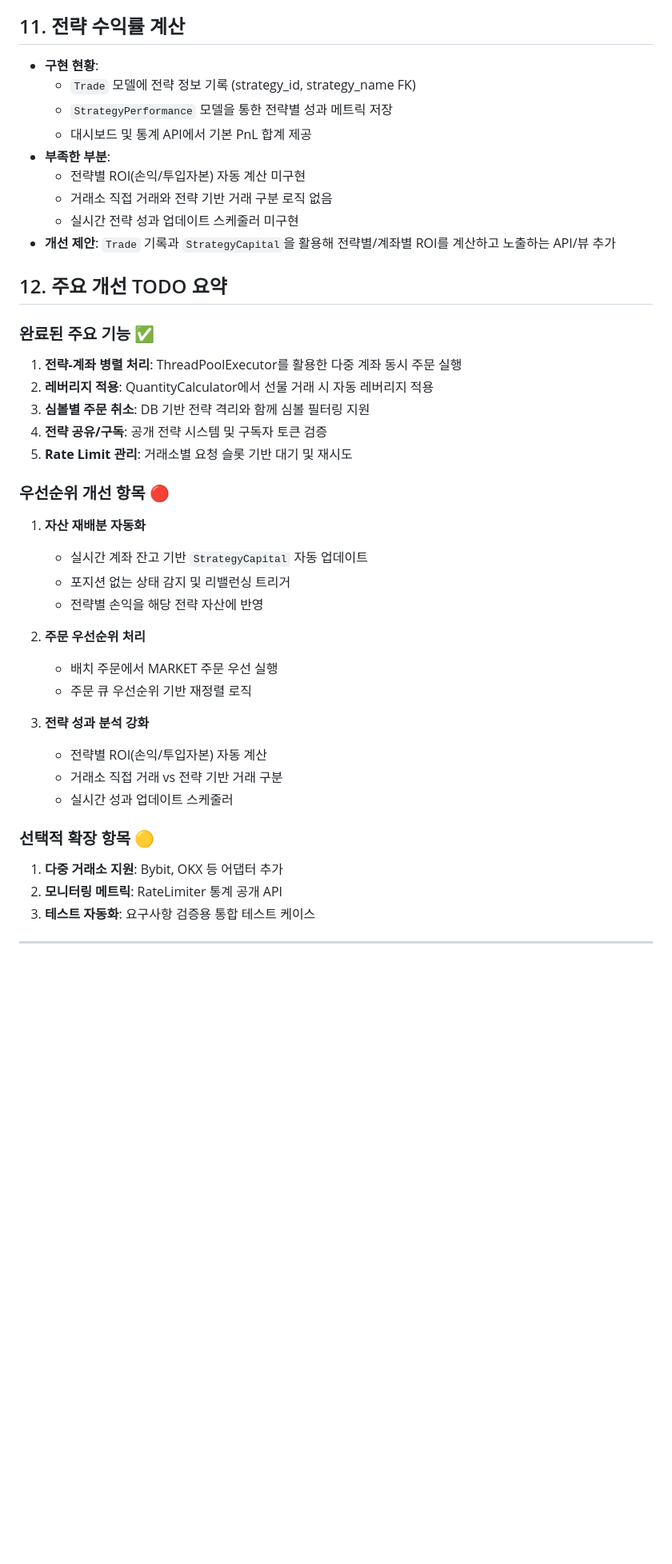
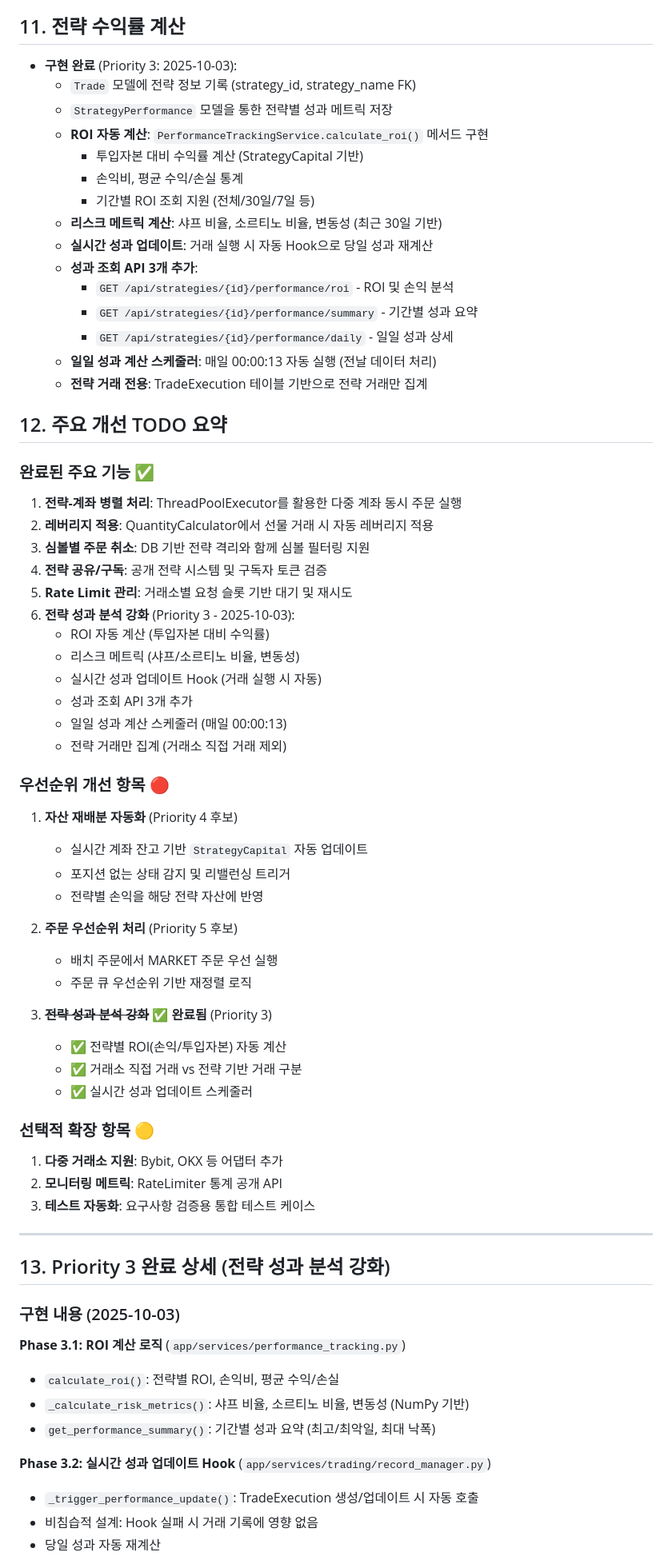
Before and after one commit to binee108/webserver, a Markdown page: docs/REQUIREMENTS.md, the part around one of its changes. Shown at 80% size. GitHub-like rendering; blank space fills up the shorter version.

Commit message:
docs: REQUIREMENTS.md 업데이트 - Priority 3 완료 반영
주요 변경사항:
1. 수익률 계산 요구사항 상태 변경: ⚠️ → ✅
   - ROI, 샤프/소르티노 비율, 일일/누적 PnL 자동 계산

2. Section 11 "전략 수익률 계산" 전면 재작성
   - 구현 완료 상태로 업데이트
   - Priority 3 완료 내용 상세 기술:
     * ROI 자동 계산 (StrategyCapital 기반)
     * 리스크 메트릭 (샤프/소르티노, 변동성)
     * 실시간 성과 업데이트 Hook
     * 성과 조회 API 3개 추가
     * 일일 성과 계산 스케줄러
     * 전략 거래만 집계

3. 완료된 주요 기능에 항목 추가
   - 6번: 전략 성과 분석 강화 (Priority 3)

4. 우선순위 개선 항목 업데이트
   - "전략 성과 분석 강화" 완료로 표시 (취소선)
   - Priority 4, 5 후보 명시

5. 새로운 Section 13 추가
   - Priority 3 완료 상세 내역
   - Phase별 구현 내용 (3.1-3.5)
   - 검증 결과
   - 스케줄러 소수 시간대 최적화

6. 문서 메타데이터 업데이트
   - 기준 코드베이스: Priority 1-3 완료
   - 주요 변경사항에 Priority 3 추가

문서 최종 업데이트: 2025-10-03

🤖 Generated with Claude Code

Co-Authored-By: Claude <noreply@anthropic.com>

```diff
--- a/docs/REQUIREMENTS.md
+++ b/docs/REQUIREMENTS.md
@@ -78,15 +78,21 @@
   - 전략 리스트, 구독/해제 API 제공
 
 ## 11. 전략 수익률 계산
-- **구현 현황**:
+- **구현 완료** (Priority 3: 2025-10-03):
   - `Trade` 모델에 전략 정보 기록 (strategy_id, strategy_name FK)
   - `StrategyPerformance` 모델을 통한 전략별 성과 메트릭 저장
-  - 대시보드 및 통계 API에서 기본 PnL 합계 제공
-- **부족한 부분**:
-  - 전략별 ROI(손익/투입자본) 자동 계산 미구현
-  - 거래소 직접 거래와 전략 기반 거래 구분 로직 없음
-  - 실시간 전략 성과 업데이트 스케줄러 미구현
-- **개선 제안**: `Trade` 기록과 `StrategyCapital`을 활용해 전략별/계좌별 ROI를 계산하고 노출하는 API/뷰 추가
+  - **ROI 자동 계산**: `PerformanceTrackingService.calculate_roi()` 메서드 구현
+    - 투입자본 대비 수익률 계산 (StrategyCapital 기반)
+    - 손익비, 평균 수익/손실 통계
+    - 기간별 ROI 조회 지원 (전체/30일/7일 등)
+  - **리스크 메트릭 계산**: 샤프 비율, 소르티노 비율, 변동성 (최근 30일 기반)
+  - **실시간 성과 업데이트**: 거래 실행 시 자동 Hook으로 당일 성과 재계산
+  - **성과 조회 API 3개 추가**:
+    - `GET /api/strategies/{id}/performance/roi` - ROI 및 손익 분석
+    - `GET /api/strategies/{id}/performance/summary` - 기간별 성과 요약
+    - `GET /api/strategies/{id}/performance/daily` - 일일 성과 상세
+  - **일일 성과 계산 스케줄러**: 매일 00:00:13 자동 실행 (전날 데이터 처리)
+  - **전략 거래 전용**: TradeExecution 테이블 기반으로 전략 거래만 집계
 
 ## 12. 주요 개선 TODO 요약
 
@@ -96,21 +102,28 @@
 3. **심볼별 주문 취소**: DB 기반 전략 격리와 함께 심볼 필터링 지원
 4. **전략 공유/구독**: 공개 전략 시스템 및 구독자 토큰 검증
 5. **Rate Limit 관리**: 거래소별 요청 슬롯 기반 대기 및 재시도
+6. **전략 성과 분석 강화** (Priority 3 - 2025-10-03):
+   - ROI 자동 계산 (투입자본 대비 수익률)
+   - 리스크 메트릭 (샤프/소르티노 비율, 변동성)
+   - 실시간 성과 업데이트 Hook (거래 실행 시 자동)
+   - 성과 조회 API 3개 추가
+   - 일일 성과 계산 스케줄러 (매일 00:00:13)
+   - 전략 거래만 집계 (거래소 직접 거래 제외)
 
 ### 우선순위 개선 항목 🔴
-1. **자산 재배분 자동화**
+1. **자산 재배분 자동화** (Priority 4 후보)
    - 실시간 계좌 잔고 기반 `StrategyCapital` 자동 업데이트
    - 포지션 없는 상태 감지 및 리밸런싱 트리거
    - 전략별 손익을 해당 전략 자산에 반영
 
-2. **주문 우선순위 처리**
+2. **주문 우선순위 처리** (Priority 5 후보)
    - 배치 주문에서 MARKET 주문 우선 실행
    - 주문 큐 우선순위 기반 재정렬 로직
 
-3. **전략 성과 분석 강화**
-   - 전략별 ROI(손익/투입자본) 자동 계산
-   - 거래소 직접 거래 vs 전략 기반 거래 구분
-   - 실시간 성과 업데이트 스케줄러
+3. ~~**전략 성과 분석 강화**~~ ✅ **완료됨** (Priority 3)
+   - ✅ 전략별 ROI(손익/투입자본) 자동 계산
+   - ✅ 거래소 직접 거래 vs 전략 기반 거래 구분
+   - ✅ 실시간 성과 업데이트 스케줄러
 
 ### 선택적 확장 항목 🟡
 1. **다중 거래소 지원**: Bybit, OKX 등 어댑터 추가
@@ -119,3 +132,17 @@
 
 ---
 
+## 13. Priority 3 완료 상세 (전략 성과 분석 강화)
+
+### 구현 내용 (2025-10-03)
+
+**Phase 3.1: ROI 계산 로직** (`app/services/performance_tracking.py`)
+- `calculate_roi()`: 전략별 ROI, 손익비, 평균 수익/손실
+- `_calculate_risk_metrics()`: 샤프 비율, 소르티노 비율, 변동성 (NumPy 기반)
+- `get_performance_summary()`: 기간별 성과 요약 (최고/최악일, 최대 낙폭)
+
+**Phase 3.2: 실시간 성과 업데이트 Hook** (`app/services/trading/record_manager.py`)
+- `_trigger_performance_update()`: TradeExecution 생성/업데이트 시 자동 호출
+- 비침습적 설계: Hook 실패 시 거래 기록에 영향 없음
+- 당일 성과 자동 재계산
+
```
Also changed, not shown: other parts of docs/REQUIREMENTS.md (+36 -3 lines).
